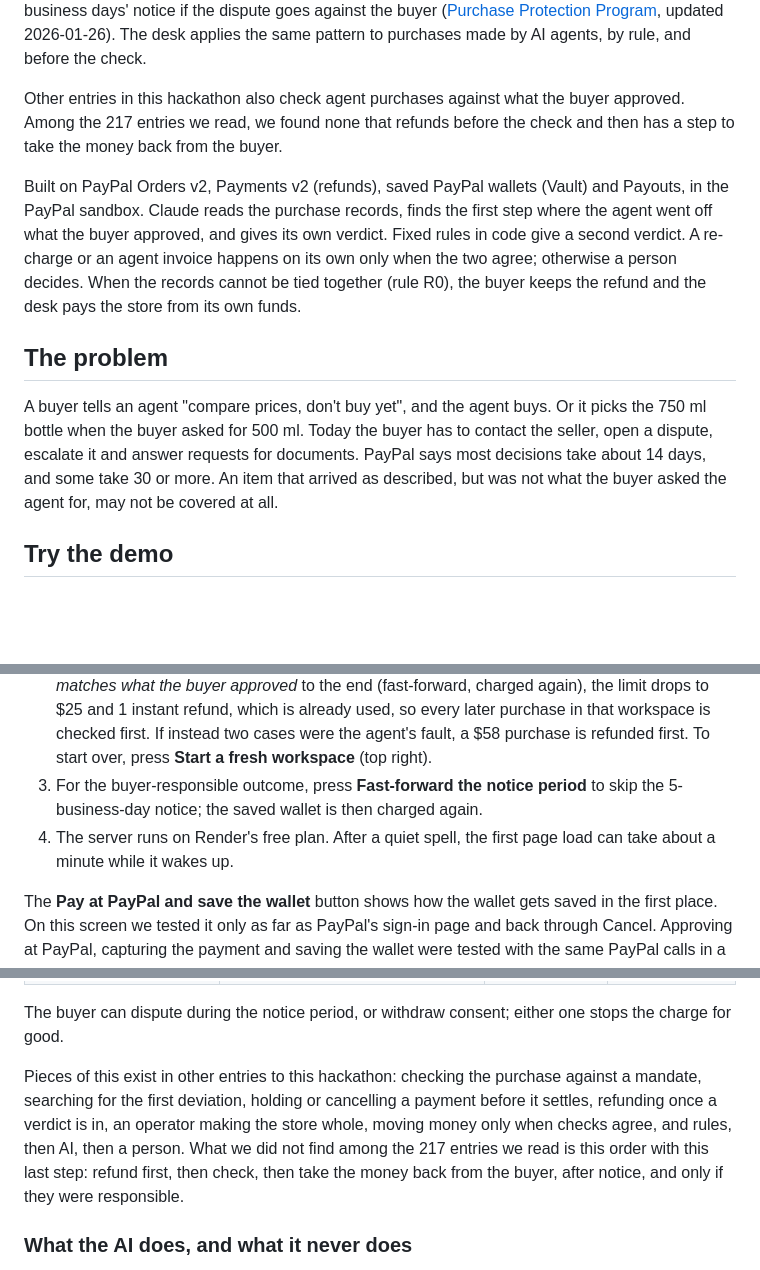
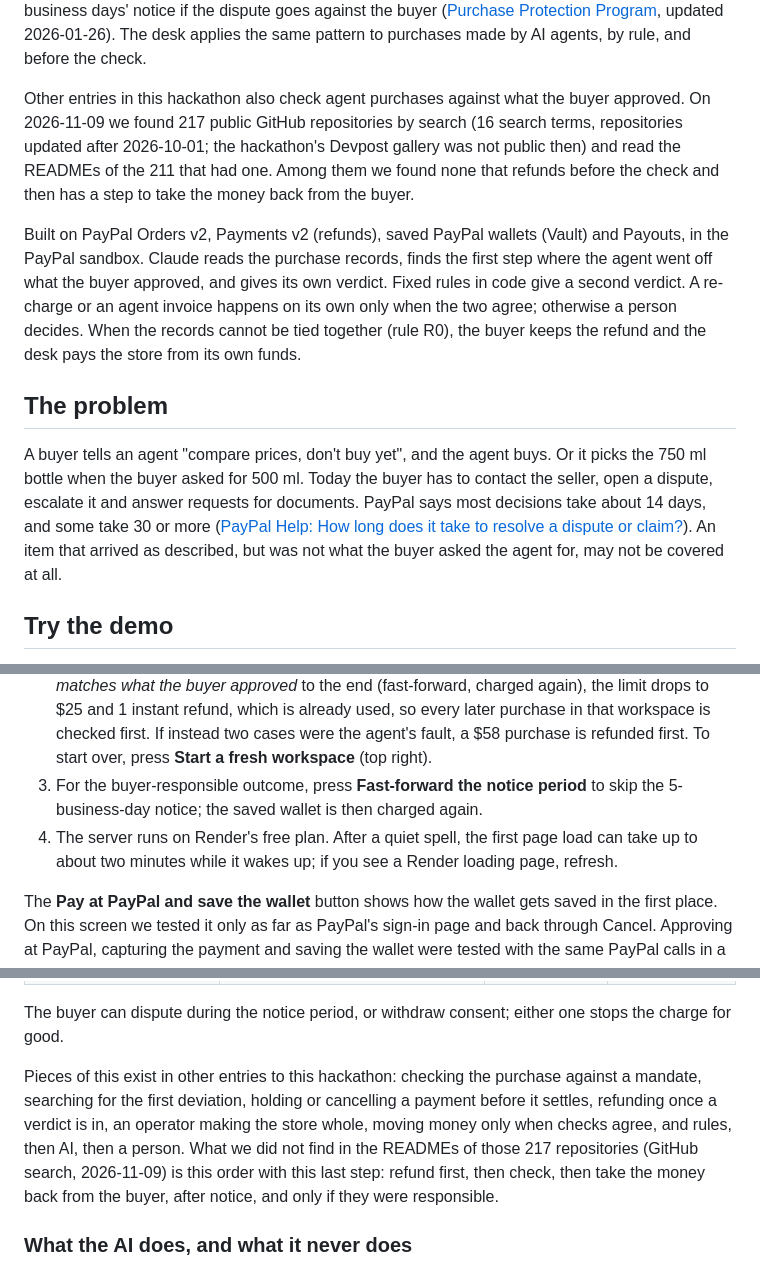
Before and after one commit to hellomik2/refund-first-desk, a Markdown page: README.md, 3 parts joined by grey strips. GitHub-like rendering; blank space fills up the shorter version.

```diff
--- a/README.md
+++ b/README.md
@@ -17,13 +32,13 @@ The desk also has:
 
 The refund can come first because it can be taken back. The buyer saved the wallet with consent at purchase, the most they can be charged again is fixed at purchase, they get notice and can dispute, and a re-charge happens on its own only when the AI and the rules agree. PayPal's own buyer protection terms already allow a temporary refund during a dispute, recovered after at least 5 business days' notice if the dispute goes against the buyer ([Purchase Protection Program](https://www.paypal.com/us/legalhub/paypal/buyer-protection), updated 2026-01-26). The desk applies the same pattern to purchases made by AI agents, by rule, and before the check.
 
-Other entries in this hackathon also check agent purchases against what the buyer approved. Among the 217 entries we read, we found none that refunds before the check and then has a step to take the money back from the buyer.
+Other entries in this hackathon also check agent purchases against what the buyer approved. On 2026-11-09 we found 217 public GitHub repositories by search (16 search terms, repositories updated after 2026-10-01; the hackathon's Devpost gallery was not public then) and read the READMEs of the 211 that had one. Among them we found none that refunds before the check and then has a step to take the money back from the buyer.
 
 Built on PayPal Orders v2, Payments v2 (refunds), saved PayPal wallets (Vault) and Payouts, in the PayPal sandbox. Claude reads the purchase records, finds the first step where the agent went off what the buyer approved, and gives its own verdict. Fixed rules in code give a second verdict. A re-charge or an agent invoice happens on its own only when the two agree; otherwise a person decides. When the records cannot be tied together (rule R0), the buyer keeps the refund and the desk pays the store from its own funds.
 
 ## The problem
 
-A buyer tells an agent "compare prices, don't buy yet", and the agent buys. Or it picks the 750 ml bottle when the buyer asked for 500 ml. Today the buyer has to contact the seller, open a dispute, escalate it and answer requests for documents. PayPal says most decisions take about 14 days, and some take 30 or more. An item that arrived as described, but was not what the buyer asked the agent for, may not be covered at all.
+A buyer tells an agent "compare prices, don't buy yet", and the agent buys. Or it picks the 750 ml bottle when the buyer asked for 500 ml. Today the buyer has to contact the seller, open a dispute, escalate it and answer requests for documents. PayPal says most decisions take about 14 days, and some take 30 or more ([PayPal Help: How long does it take to resolve a dispute or claim?](https://www.paypal.com/us/cshelp/article/how-long-does-it-take-to-resolve-a-dispute-or-claim-help257)). An item that arrived as described, but was not what the buyer asked the agent for, may not be covered at all.
 
 ## Try the demo
 
@@ -38,7 +53,7 @@ To watch a real agent make the purchase first, use **Watch a live AI agent shop*
    - *Order matches what the buyer approved*: the buyer was responsible, gets a notice, and is charged again after it.
 2. Each visitor gets a separate workspace. A buyer starts with **$50 a case and 2 instant refunds per 30 days**, and the buyer's own record moves both (see [the buyer's limit](#the-case-book-and-the-buyers-limit)). If you run *Order matches what the buyer approved* to the end (fast-forward, charged again), the limit drops to $25 and 1 instant refund, which is already used, so every later purchase in that workspace is checked first. If instead two cases were the agent's fault, a $58 purchase is refunded first. To start over, press **Start a fresh workspace** (top right).
 3. For the buyer-responsible outcome, press **Fast-forward the notice period** to skip the 5-business-day notice; the saved wallet is then charged again.
-4. The server runs on Render's free plan. After a quiet spell, the first page load can take about a minute while it wakes up.
+4. The server runs on Render's free plan. After a quiet spell, the first page load can take up to about two minutes while it wakes up; if you see a Render loading page, refresh.
 
 The **Pay at PayPal and save the wallet** button shows how the wallet gets saved in the first place. On this screen we tested it only as far as PayPal's sign-in page and back through Cancel. Approving at PayPal, capturing the payment and saving the wallet were tested with the same PayPal calls in a separate test script on 2026-11-09, not through this screen. To try it, you need your own PayPal sandbox personal account, signed in at `sandbox.paypal.com` first.
 
@@ -73,7 +88,7 @@ If PayPal accepts a refund but leaves it pending, the desk looks it up again, an
 
 The buyer can dispute during the notice period, or withdraw consent; either one stops the charge for good.
 
-Pieces of this exist in other entries to this hackathon: checking the purchase against a mandate, searching for the first deviation, holding or cancelling a payment before it settles, refunding once a verdict is in, an operator making the store whole, moving money only when checks agree, and rules, then AI, then a person. What we did not find among the 217 entries we read is this order with this last step: refund first, then check, then take the money back from the buyer, after notice, and only if they were responsible.
+Pieces of this exist in other entries to this hackathon: checking the purchase against a mandate, searching for the first deviation, holding or cancelling a payment before it settles, refunding once a verdict is in, an operator making the store whole, moving money only when checks agree, and rules, then AI, then a person. What we did not find in the READMEs of those 217 repositories (GitHub search, 2026-11-09) is this order with this last step: refund first, then check, then take the money back from the buyer, after notice, and only if they were responsible.
 
 ### What the AI does, and what it never does
 
```
Also changed, not shown: other parts of README.md (+17 -2 lines), docs/img/refund-first.png (added), docs/img/two-keys-notice.png (added).
